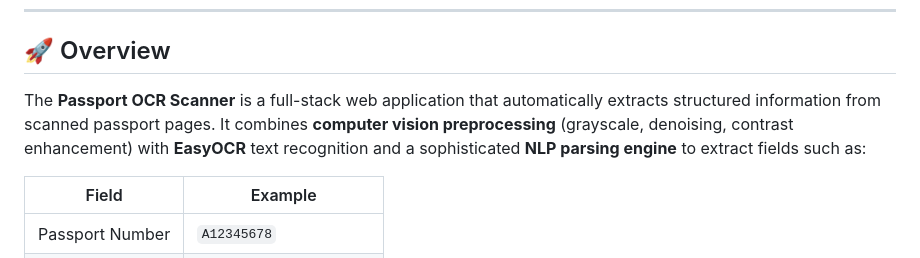
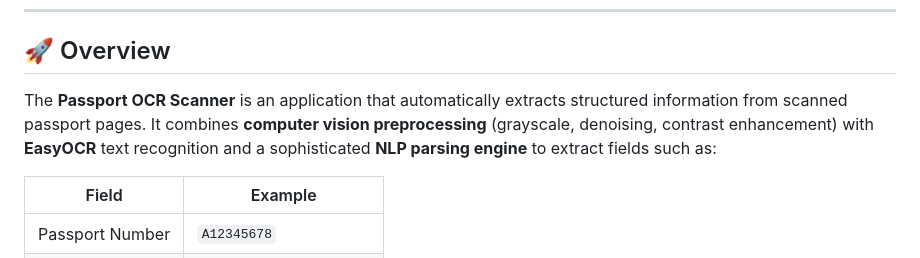
Before and after one commit to MurtuzoPM/passport-ocr-app, a Markdown page: README.md, the part around the change. Drawn GitHub-style.

```diff
--- a/README.md
+++ b/README.md
@@ -33,7 +33,7 @@
 
 ## 🚀 Overview
 
-The **Passport OCR Scanner** is a full-stack web application that automatically extracts structured information from scanned passport pages. It combines **computer vision preprocessing** (grayscale, denoising, contrast enhancement) with **EasyOCR** text recognition and a sophisticated **NLP parsing engine** to extract fields such as:
+The **Passport OCR Scanner** is an application that automatically extracts structured information from scanned passport pages. It combines **computer vision preprocessing** (grayscale, denoising, contrast enhancement) with **EasyOCR** text recognition and a sophisticated **NLP parsing engine** to extract fields such as:
 
 | Field | Example |
 |-------|---------|
```
